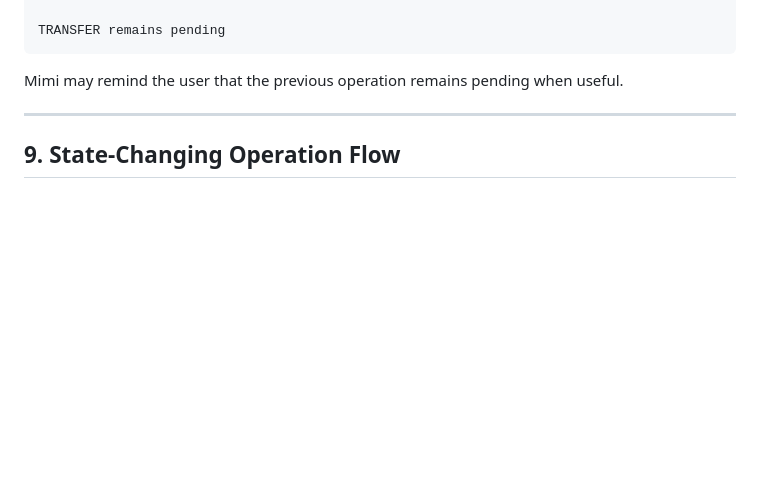
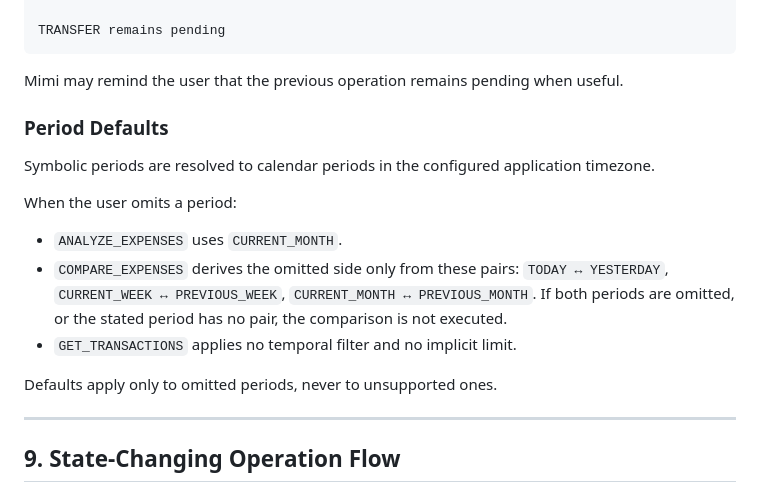
Before and after one commit to msecchu94/mimi-banking-assistant, a Markdown page: docs/architecture/CONVERSATION.md, the part around the change. Rendered like a GitHub page; blank space fills up the shorter version.

```diff
--- a/docs/architecture/CONVERSATION.md
+++ b/docs/architecture/CONVERSATION.md
@@ -417,6 +417,22 @@ TRANSFER remains pending
 
 Mimi may remind the user that the previous operation remains pending when
 useful.
+
+### Period Defaults
+
+Symbolic periods are resolved to calendar periods in the configured
+application timezone.
+
+When the user omits a period:
+
+- `ANALYZE_EXPENSES` uses `CURRENT_MONTH`.
+- `COMPARE_EXPENSES` derives the omitted side only from these pairs:
+  `TODAY ↔ YESTERDAY`, `CURRENT_WEEK ↔ PREVIOUS_WEEK`,
+  `CURRENT_MONTH ↔ PREVIOUS_MONTH`. If both periods are omitted, or the stated
+  period has no pair, the comparison is not executed.
+- `GET_TRANSACTIONS` applies no temporal filter and no implicit limit.
+
+Defaults apply only to omitted periods, never to unsupported ones.
 
 ---
 
```
Also changed, not shown: docs/architecture/ARCHITECTURE.md (+5 -0 lines).
